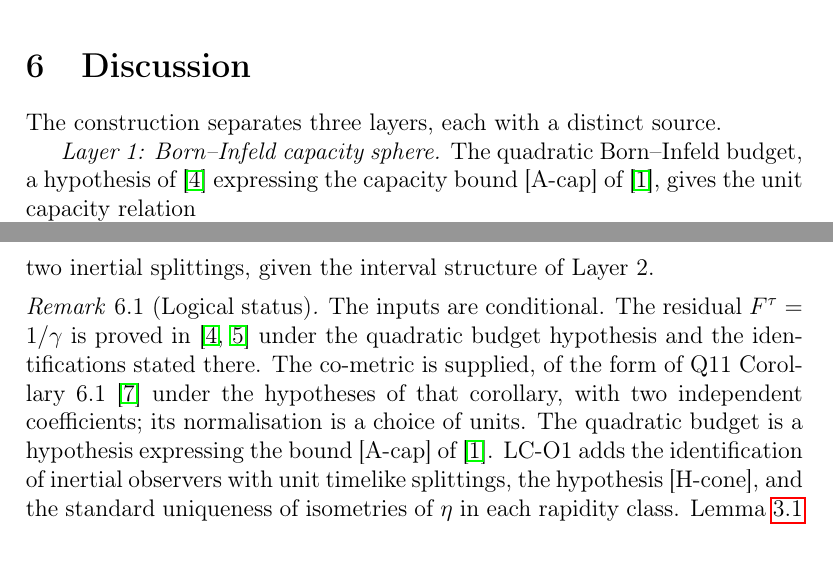
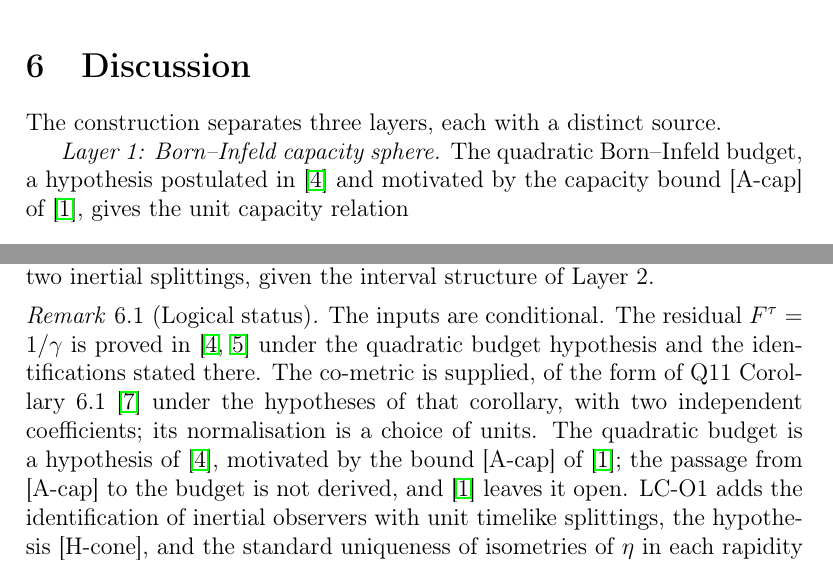
Before and after one commit to Cosmochrony/lc-o1, a LaTeX paper (tex/lc-o1.tex): two parts of pages 7 and 8 of 9, joined at a grey line, cut so that both start at the same text. Compiled offline with pdfLaTeX.

Commit message:
LC lot: quadratic budget = hypothesis of LorCap motivated by [A-cap], not derived; passage left open by BornInfeld

```diff
--- a/tex/lc-o1.tex
+++ b/tex/lc-o1.tex
@@ -314,8 +314,8 @@
     The construction separates three layers, each with a distinct source.
 
     \textit{Layer 1: Born--Infeld capacity sphere.}
-    The quadratic Born--Infeld budget, a hypothesis of~\cite{Beau2026n} expressing the capacity bound [A-cap]
-    of~\cite{Beau2026c}, gives the unit capacity relation
+    The quadratic Born--Infeld budget, a hypothesis postulated in~\cite{Beau2026n} and motivated by the capacity
+    bound [A-cap] of~\cite{Beau2026c}, gives the unit capacity relation
     \[
       (F^\tau)^2 + \beta^2 = 1.
     \]
@@ -353,7 +353,8 @@
       hypothesis and the identifications stated there.
       The co-metric is supplied, of the form of Q11 Corollary~6.1~\cite{Beau2026q11} under the hypotheses of that
       corollary, with two independent coefficients; its normalisation is a choice of units.
-      The quadratic budget is a hypothesis expressing the bound [A-cap] of~\cite{Beau2026c}.
+      The quadratic budget is a hypothesis of~\cite{Beau2026n}, motivated by the bound [A-cap] of~\cite{Beau2026c}; the
+      passage from [A-cap] to the budget is not derived, and~\cite{Beau2026c} leaves it open.
       LC-O1 adds the identification of inertial observers with unit timelike splittings, the hypothesis [H-cone],
       and the standard uniqueness of isometries of $\eta$ in each rapidity class.
       Lemma~\ref{lem:boost-uniqueness} and the boost and contraction formulae are proved for $\eta$; their reading
```
Also changed, not shown: README.md.
